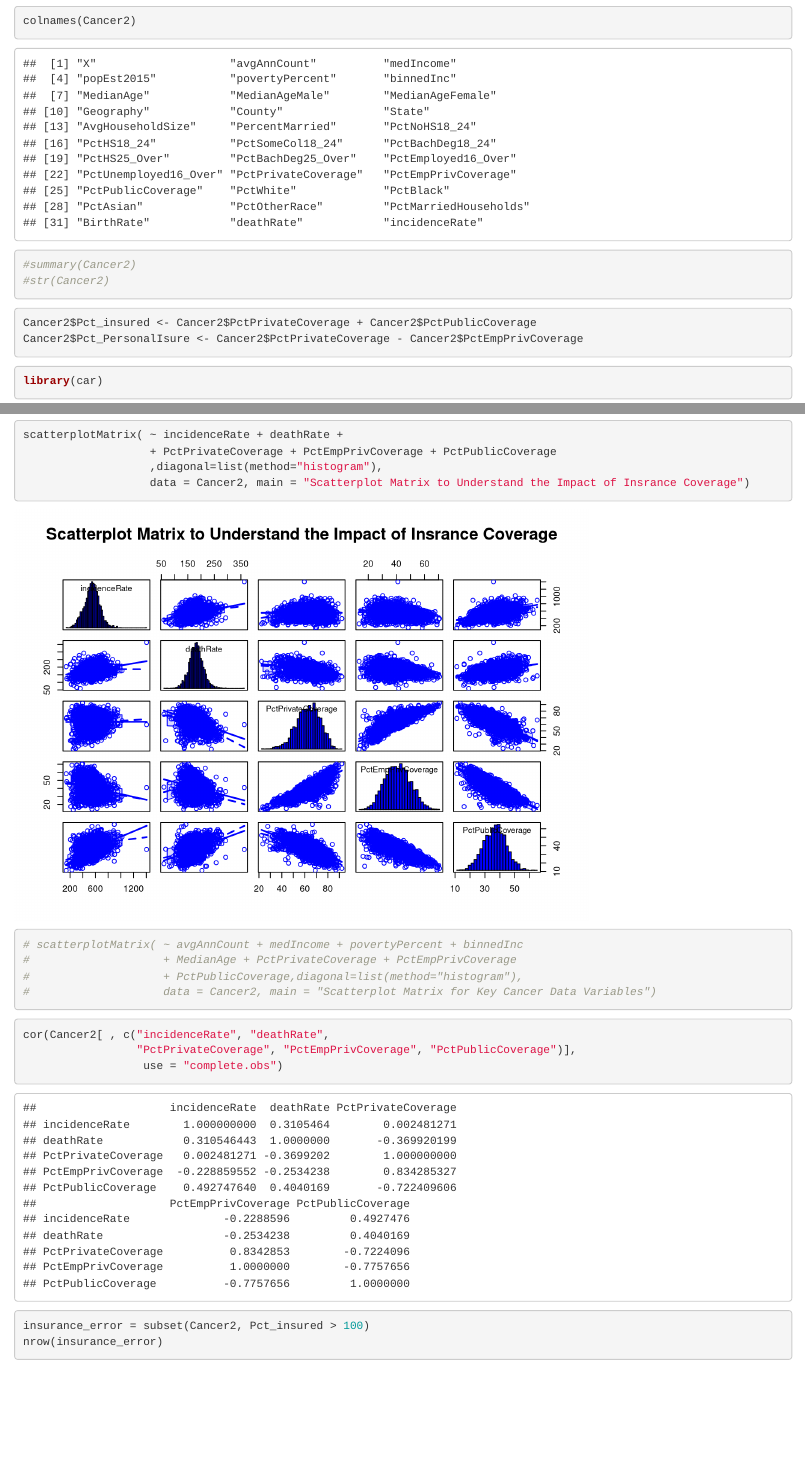
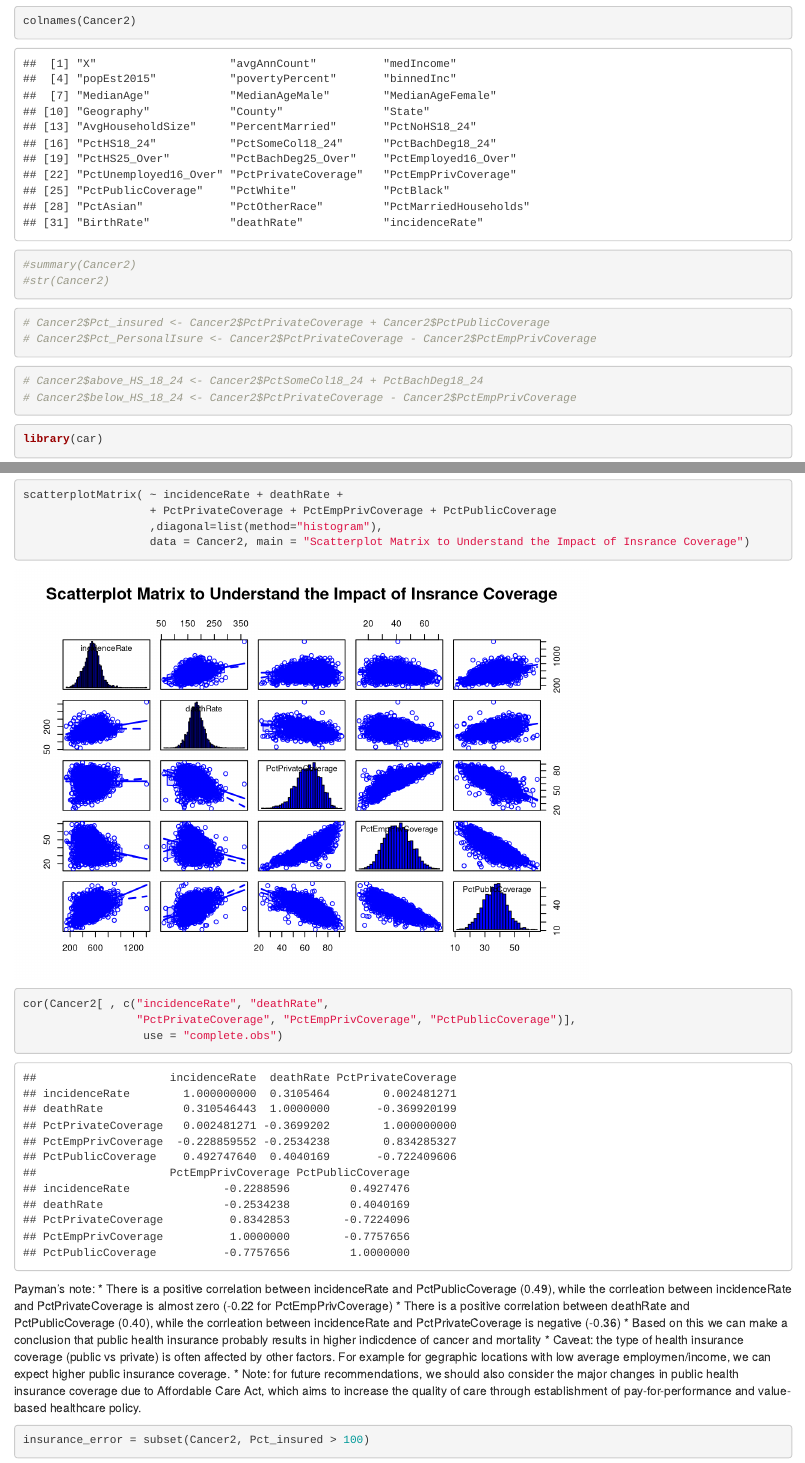
Before and after one commit to psnonis/PredictingCancer, an R Markdown document (Payman_analysis.Rmd): the page in a window 1100 px wide, from 7520 px down, and a second part further down, joined at a grey line. Rendered offline with R 4.5, knitr and Pandoc, with nearby package versions; some code elsewhere in the file could not run offline.

Commit message:
updated with multivariate analysis

````diff
--- a/Payman_analysis.Rmd
+++ b/Payman_analysis.Rmd
@@ -184,10 +184,14 @@ colnames(Cancer2)
 ```
 
 ```{r}
-Cancer2$Pct_insured <- Cancer2$PctPrivateCoverage + Cancer2$PctPublicCoverage
-Cancer2$Pct_PersonalIsure <- Cancer2$PctPrivateCoverage - Cancer2$PctEmpPrivCoverage
+# Cancer2$Pct_insured <- Cancer2$PctPrivateCoverage + Cancer2$PctPublicCoverage
+# Cancer2$Pct_PersonalIsure <- Cancer2$PctPrivateCoverage - Cancer2$PctEmpPrivCoverage
 ```
 
+```{r}
+# Cancer2$above_HS_18_24 <- Cancer2$PctSomeCol18_24 + PctBachDeg18_24
+# Cancer2$below_HS_18_24 <- Cancer2$PctPrivateCoverage - Cancer2$PctEmpPrivCoverage
+```
 
 ```{r}
 library(car)
@@ -201,20 +205,18 @@ scatterplotMatrix( ~ incidenceRate + deathRate +
 ```
 
 
-
-```{r}
-# scatterplotMatrix( ~ avgAnnCount + medIncome + povertyPercent + binnedInc
-#                    + MedianAge + PctPrivateCoverage + PctEmpPrivCoverage
-#                    + PctPublicCoverage,diagonal=list(method="histogram"),
-#                    data = Cancer2, main = "Scatterplot Matrix for Key Cancer Data Variables")
-```
-
 ```{r}
 cor(Cancer2[ , c("incidenceRate", "deathRate",
                  "PctPrivateCoverage", "PctEmpPrivCoverage", "PctPublicCoverage")],
                   use = "complete.obs")
 ```
 
+Payman's note:
+* There is a positive correlation between incidenceRate and PctPublicCoverage (0.49), while the corrleation between incidenceRate and PctPrivateCoverage is almost zero (-0.22 for PctEmpPrivCoverage)
+* There is a positive correlation between deathRate and PctPublicCoverage (0.40), while the corrleation between incidenceRate and PctPrivateCoverage is negative (-0.36)
+* Based on this we can make a conclusion that public health insurance probably results in higher indicdence of cancer and mortality
+* Caveat: the type of health insurance coverage (public vs private) is often affected by other factors. For example for gegraphic locations with low average employmen/income, we can expect higher public insurance coverage.
+* Note: for future recommendations, we should also consider the major changes in public health insurance coverage due to Affordable Care Act, which aims to increase the quality of care through establishment of pay-for-performance and value-based healthcare policy.
 
 
 ```{r}
````
